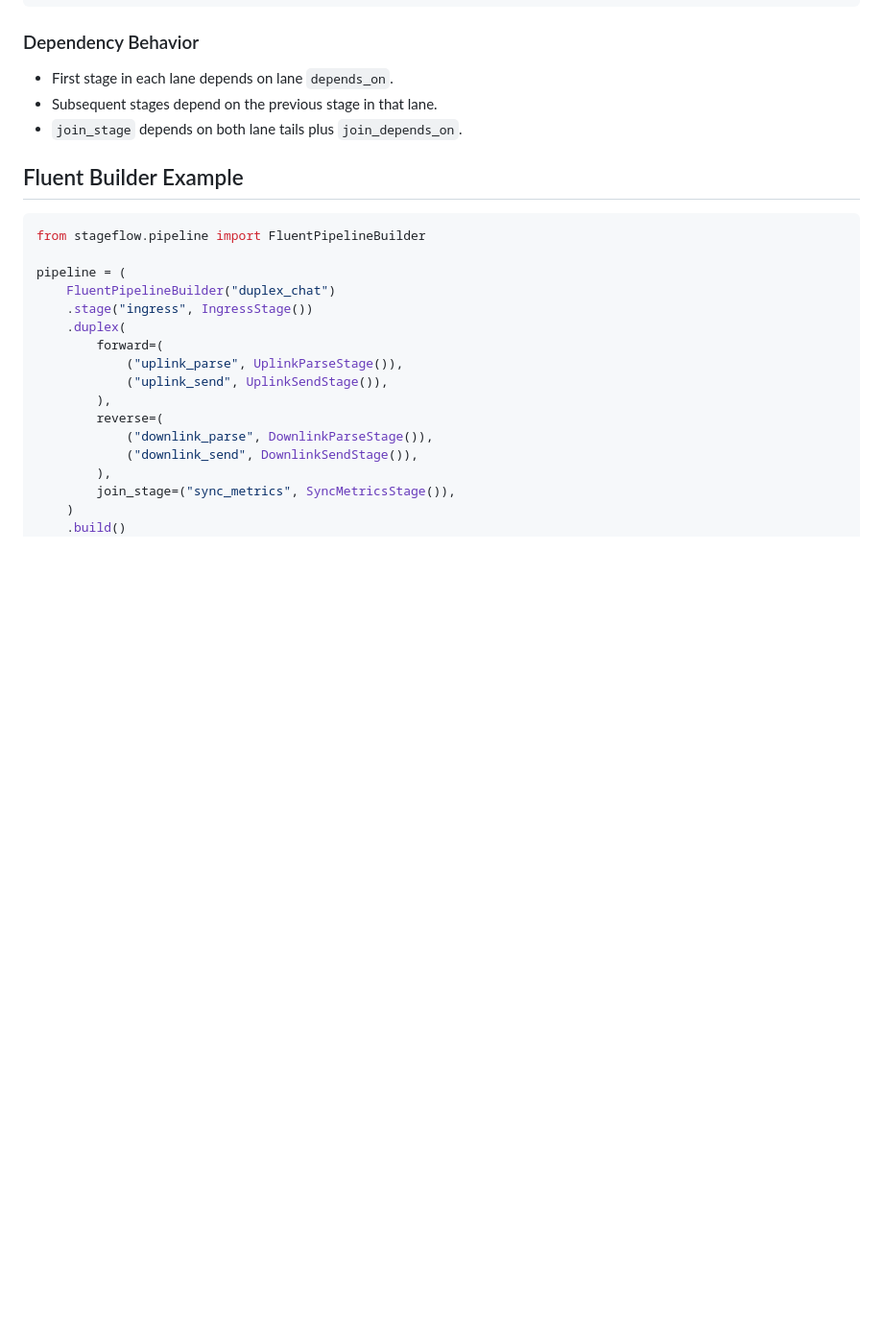
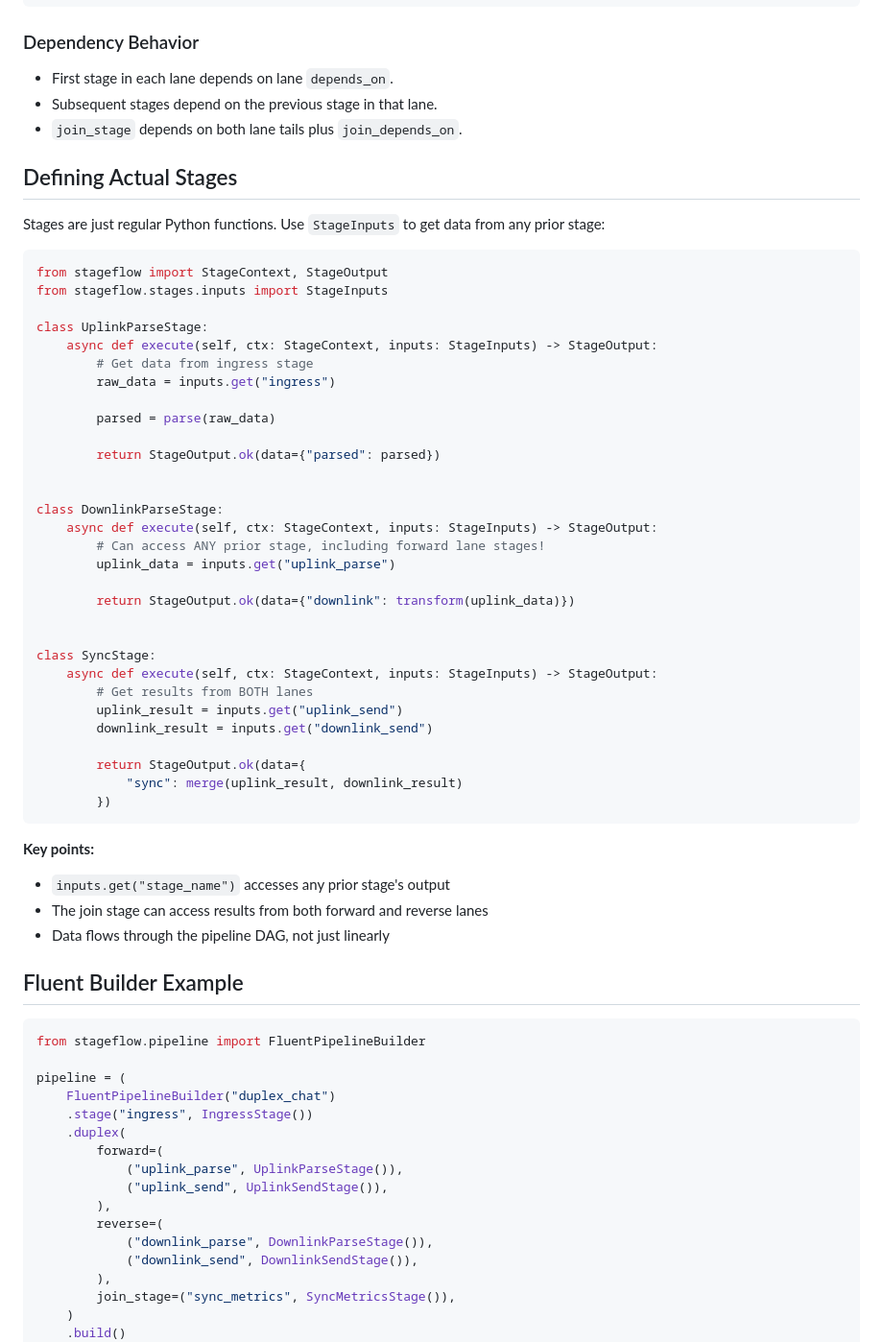
Before and after one commit to Antonio7098/stageflow, a Markdown page: docs/guides/duplex-systems.md, the part around the change. Shown at 96% size. Rendered like a GitHub page; blank space fills up the shorter version.

Commit message:
docs: Add example of defining actual duplex stages with StageInputs (#24)

````diff
--- a/docs/guides/duplex-systems.md
+++ b/docs/guides/duplex-systems.md
@@ -76,6 +76,48 @@ graph = pipeline.build()
 - First stage in each lane depends on lane `depends_on`.
 - Subsequent stages depend on the previous stage in that lane.
 - `join_stage` depends on both lane tails plus `join_depends_on`.
+
+## Defining Actual Stages
+
+Stages are just regular Python functions. Use `StageInputs` to get data from any prior stage:
+
+```python
+from stageflow import StageContext, StageOutput
+from stageflow.stages.inputs import StageInputs
+
+class UplinkParseStage:
+    async def execute(self, ctx: StageContext, inputs: StageInputs) -> StageOutput:
+        # Get data from ingress stage
+        raw_data = inputs.get("ingress")
+
+        parsed = parse(raw_data)
+
+        return StageOutput.ok(data={"parsed": parsed})
+
+
+class DownlinkParseStage:
+    async def execute(self, ctx: StageContext, inputs: StageInputs) -> StageOutput:
+        # Can access ANY prior stage, including forward lane stages!
+        uplink_data = inputs.get("uplink_parse")
+
+        return StageOutput.ok(data={"downlink": transform(uplink_data)})
+
+
+class SyncStage:
+    async def execute(self, ctx: StageContext, inputs: StageInputs) -> StageOutput:
+        # Get results from BOTH lanes
+        uplink_result = inputs.get("uplink_send")
+        downlink_result = inputs.get("downlink_send")
+
+        return StageOutput.ok(data={
+            "sync": merge(uplink_result, downlink_result)
+        })
+```
+
+**Key points:**
+- `inputs.get("stage_name")` accesses any prior stage's output
+- The join stage can access results from both forward and reverse lanes
+- Data flows through the pipeline DAG, not just linearly
 
 ## Fluent Builder Example
 
````
